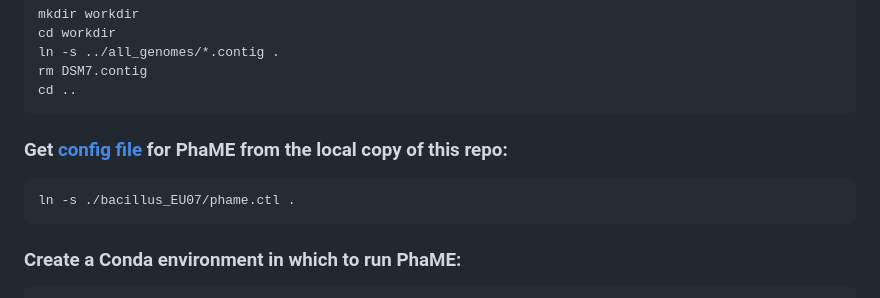
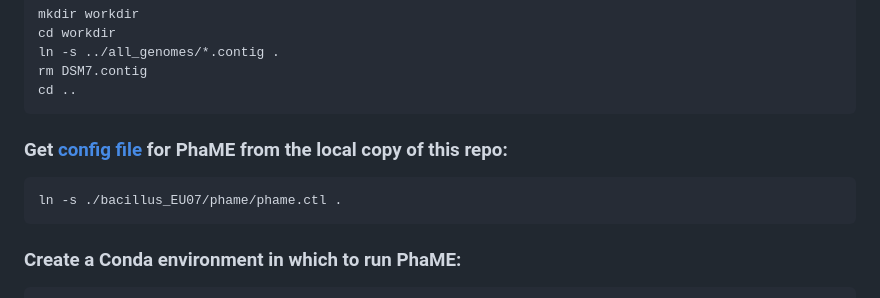
Before and after one commit to davidjstudholme/bacillus_EU07, a Markdown page: README.md, the part around one of its changes. Drawn GitHub-style.

````diff
--- a/README.md
+++ b/README.md
@@ -84,5 +84,5 @@ cd ..
 ```
-ln -s ./bacillus_EU07/phame.ctl .
+ln -s ./bacillus_EU07/phame/phame.ctl .
 ```
 
 ### Create a Conda environment in which to run PhaME:
````
Also changed, not shown: other parts of README.md (+1 -1 lines).
